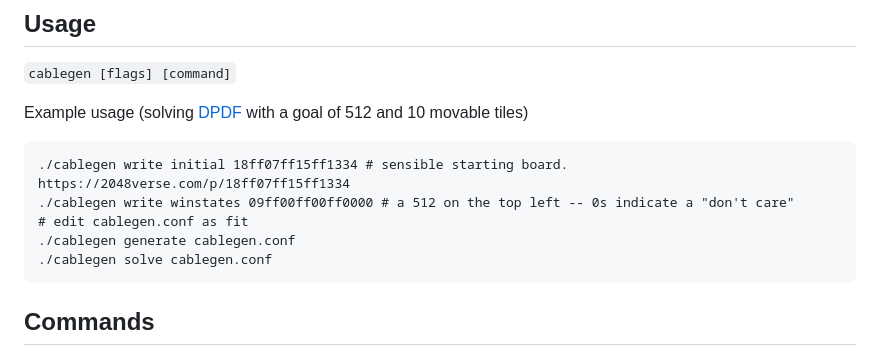
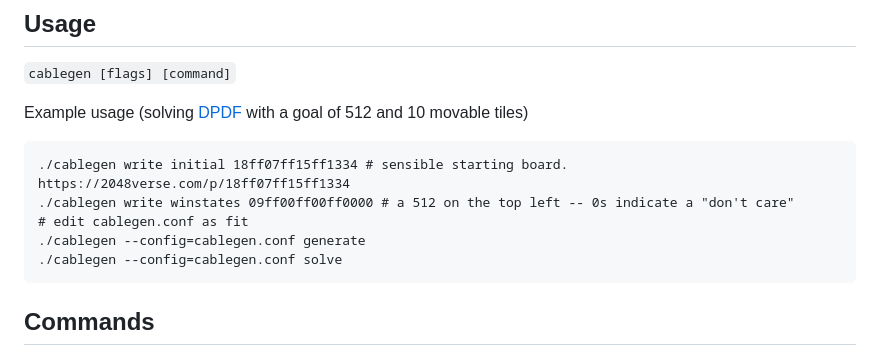
Before and after one commit to mid-at-coding/cablegen, a Markdown page: README.md, the part around the change. Drawn GitHub-style.

Commit message:
Fixed example commands

````diff
--- a/README.md
+++ b/README.md
@@ -13,8 +13,8 @@ Example usage (solving [DPDF](https://wiki.2048verse.com/wiki/index.php/Double_P
 ./cablegen write initial 18ff07ff15ff1334 # sensible starting board. https://2048verse.com/p/18ff07ff15ff1334
 ./cablegen write winstates 09ff00ff00ff0000 # a 512 on the top left -- 0s indicate a "don't care"
 # edit cablegen.conf as fit
-./cablegen generate cablegen.conf
-./cablegen solve cablegen.conf
+./cablegen --config=cablegen.conf generate
+./cablegen --config=cablegen.conf solve
 ```
 
 ## Commands
````
